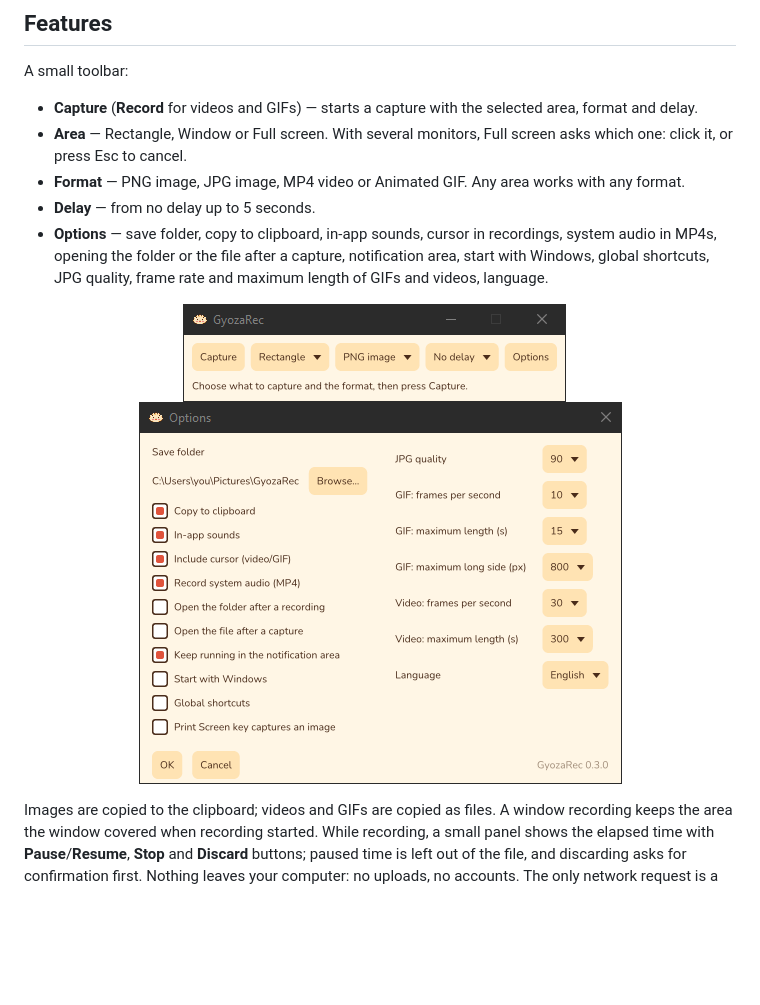
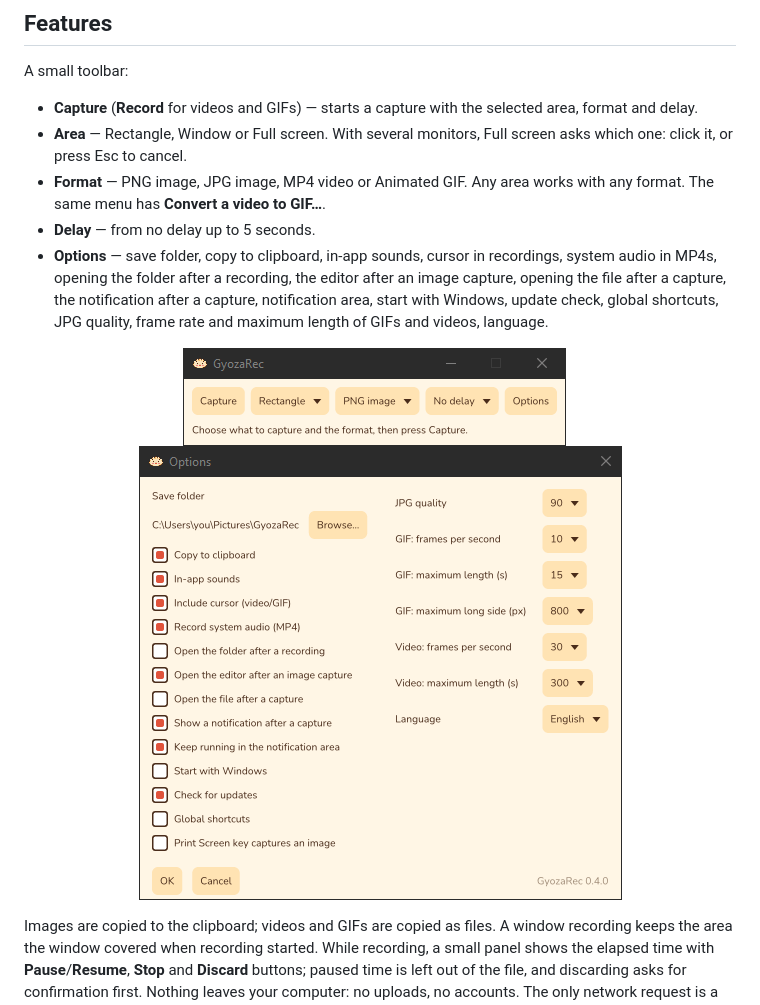
Before and after one commit to martindavinci/GyozaRec, a Markdown page: README.md, the part around one of its changes. Drawn GitHub-style; pictures changed too: docs/screenshots/options.png; blank space fills up the shorter version.

Commit message:
docs: 0.4.0 README, changelog and version

```diff
--- a/README.md
+++ b/README.md
@@ -20,9 +20,9 @@ A small toolbar:
 
 - **Capture** (**Record** for videos and GIFs) — starts a capture with the selected area, format and delay.
 - **Area** — Rectangle, Window or Full screen. With several monitors, Full screen asks which one: click it, or press Esc to cancel.
-- **Format** — PNG image, JPG image, MP4 video or Animated GIF. Any area works with any format.
+- **Format** — PNG image, JPG image, MP4 video or Animated GIF. Any area works with any format. The same menu has **Convert a video to GIF…**.
 - **Delay** — from no delay up to 5 seconds.
-- **Options** — save folder, copy to clipboard, in-app sounds, cursor in recordings, system audio in MP4s, opening the folder or the file after a capture, notification area, start with Windows, global shortcuts, JPG quality, frame rate and maximum length of GIFs and videos, language.
+- **Options** — save folder, copy to clipboard, in-app sounds, cursor in recordings, system audio in MP4s, opening the folder after a recording, the editor after an image capture, opening the file after a capture, the notification after a capture, notification area, start with Windows, update check, global shortcuts, JPG quality, frame rate and maximum length of GIFs and videos, language.
 
 <p align="center">
   <img src="docs/screenshots/toolbar.png" alt="The GyozaRec toolbar" valign="top">
```
Also changed, not shown: other parts of README.md (+17 -0 lines), CHANGELOG.md (+16 -0 lines), docs/screenshots/editor.png (added), 2 other files.
